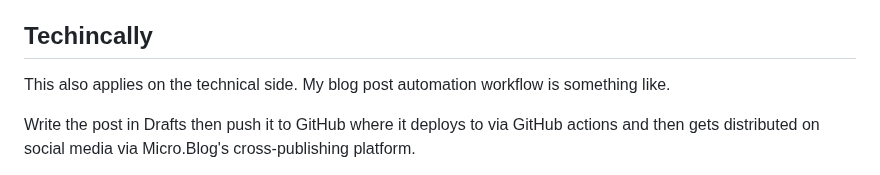
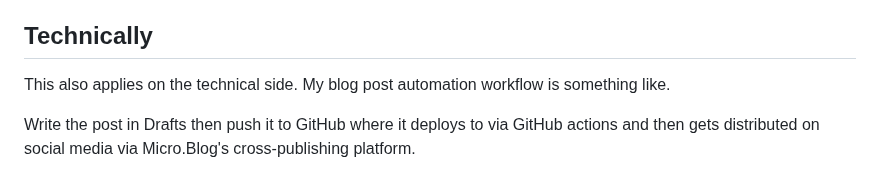
Before and after one commit to kjaymiller/kjaymiller.com, a Markdown page: content/doing-things-that-dont-scale.md, the part around the change. Drawn GitHub-style.

Commit message:
fixed the typio

```diff
--- a/content/doing-things-that-dont-scale.md
+++ b/content/doing-things-that-dont-scale.md
@@ -17,7 +17,7 @@ I have influence but I'm not an influencer. I also don't hate that word. I have
 
 I also make things that I want like podcast where I ask my friend to break down British things because I'm an ignorant American at times. It's also just an excuse to talk to him because we're both adults with busy lives. I also do what I call the most important not-recorded podcast with my friend and Productivity GURU (HAHA take that SCOTTY!) Scotty Jackson. We learn from another, we empathize with each other and we shed tears for each other and at the end of the day it's cathartic and not recorded and probably the thing I've learned the most from in the last 3-4 years we've been doing it.
 
-## Techincally
+## Technically
 
 This also applies on the technical side. My blog post automation workflow is something like.
 
```
